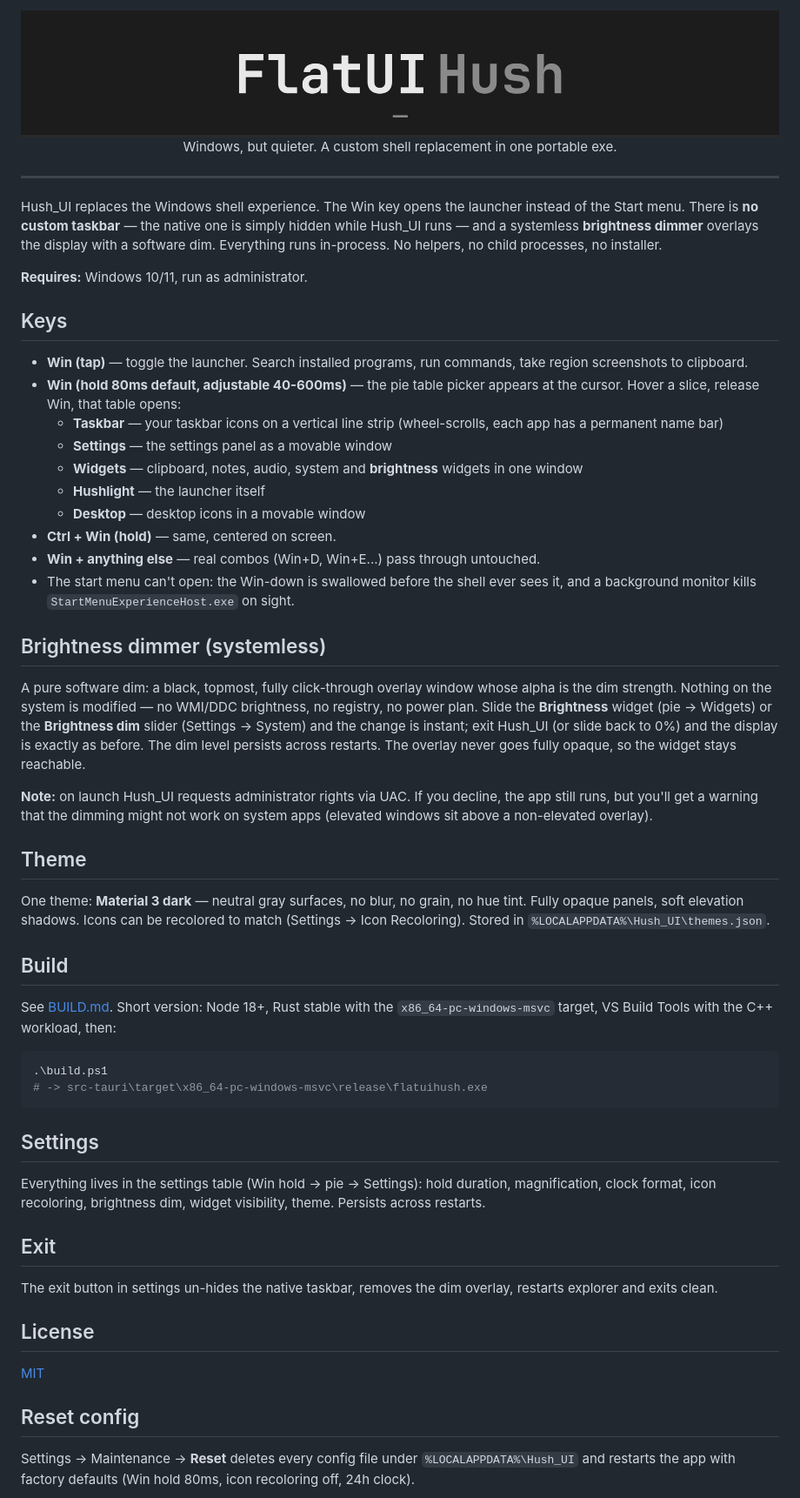
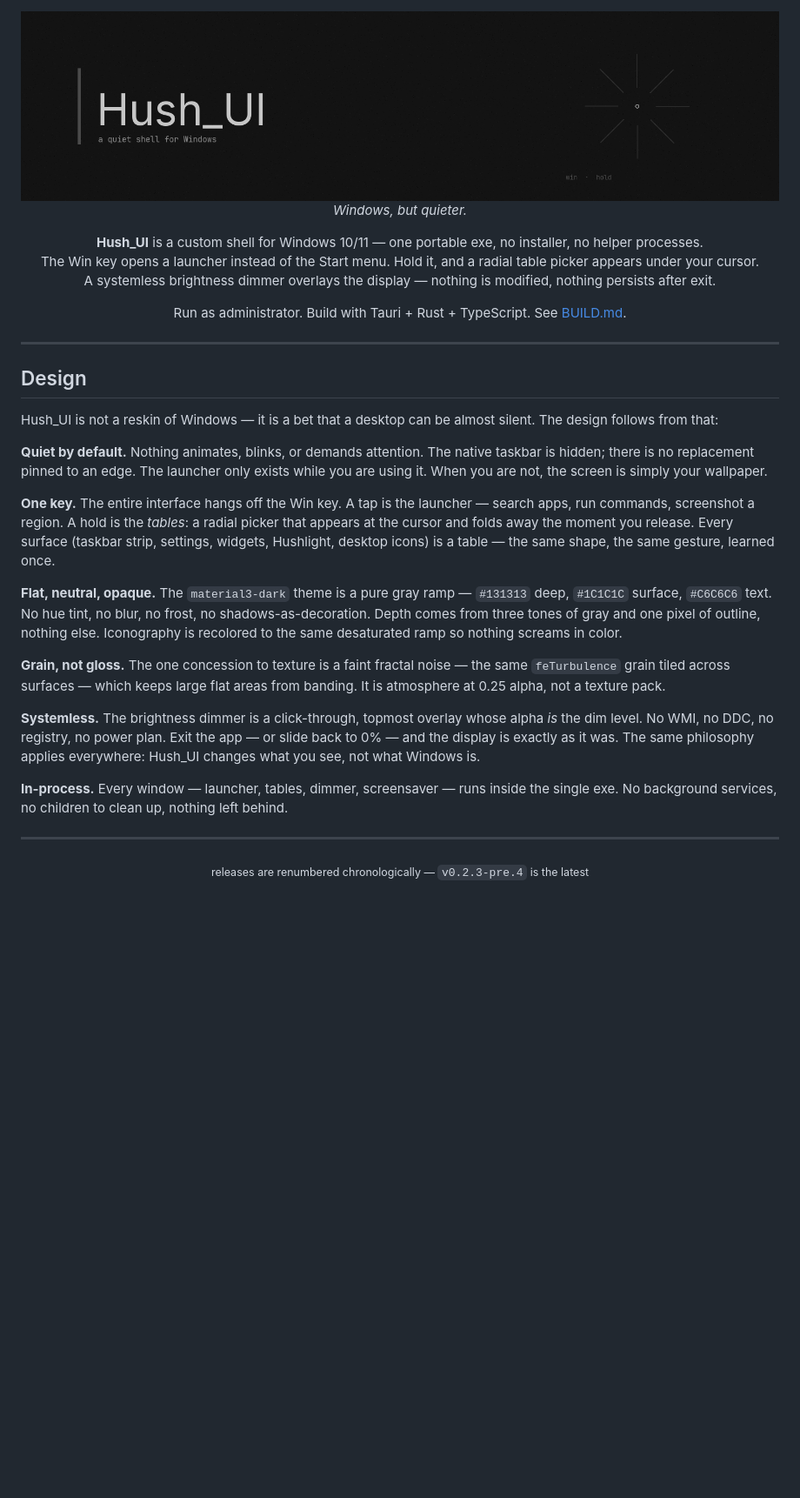
Before and after one commit to nend-x/FlatUI, a Markdown page: README.md, the part around the change. Shown: that part at 87% size. GitHub-like rendering; pictures changed too: assets/banner.png; blank space fills up the shorter version.

Commit message:
docs: minimal README with design section, remade banner

````diff
--- a/README.md
+++ b/README.md
@@ -1,58 +1,52 @@
 <div align="center">
 <img src="assets/banner.png" alt="Hush_UI" width="100%"/>
-<p>Windows, but quieter. A custom shell replacement in one portable exe.</p>
+<p><em>Windows, but quieter.</em></p>
+<p><strong>Hush_UI</strong> is a custom shell for Windows 10/11 — one portable exe, no installer, no helper processes.<br/>The Win key opens a launcher instead of the Start menu. Hold it, and a radial table picker appears under your cursor.<br/>A systemless brightness dimmer overlays the display — nothing is modified, nothing persists after exit.</p>
+<p>Run as administrator. Build with Tauri + Rust + TypeScript. See <a href="BUILD.md">BUILD.md</a>.</p>
 </div>
 
 ---
 
-Hush_UI replaces the Windows shell experience. The Win key opens the launcher instead of the Start menu. There is **no custom taskbar** — the native one is simply hidden while Hush_UI runs — and a systemless **brightness dimmer** overlays the display with a software dim. Everything runs in-process. No helpers, no child processes, no installer.
+## Design
 
-**Requires:** Windows 10/11, run as administrator.
+Hush_UI is not a reskin of Windows — it is a bet that a desktop can be
+almost silent. The design follows from that:
 
-## Keys
+**Quiet by default.** Nothing animates, blinks, or demands attention.
+The native taskbar is hidden; there is no replacement pinned to an edge.
+The launcher only exists while you are using it. When you are not,
+the screen is simply your wallpaper.
 
-- **Win (tap)** — toggle the launcher. Search installed programs, run commands, take region screenshots to clipboard.
-- **Win (hold 80ms default, adjustable 40-600ms)** — the pie table picker appears at the cursor. Hover a slice, release Win, that table opens:
-  - **Taskbar** — your taskbar icons on a vertical line strip (wheel-scrolls, each app has a permanent name bar)
-  - **Settings** — the settings panel as a movable window
-  - **Widgets** — clipboard, notes, audio, system and **brightness** widgets in one window
-  - **Hushlight** — the launcher itself
-  - **Desktop** — desktop icons in a movable window
-- **Ctrl + Win (hold)** — same, centered on screen.
-- **Win + anything else** — real combos (Win+D, Win+E...) pass through untouched.
-- The start menu can't open: the Win-down is swallowed before the shell ever sees it, and a background monitor kills `StartMenuExperienceHost.exe` on sight.
+**One key.** The entire interface hangs off the Win key. A tap is the
+launcher — search apps, run commands, screenshot a region. A hold is
+the *tables*: a radial picker that appears at the cursor and folds away
+the moment you release. Every surface (taskbar strip, settings, widgets,
+Hushlight, desktop icons) is a table — the same shape, the same gesture,
+learned once.
 
-## Brightness dimmer (systemless)
+**Flat, neutral, opaque.** The `material3-dark` theme is a pure gray
+ramp — `#131313` deep, `#1C1C1C` surface, `#C6C6C6` text. No hue tint,
+no blur, no frost, no shadows-as-decoration. Depth comes from three
+tones of gray and one pixel of outline, nothing else. Iconography is
+recolored to the same desaturated ramp so nothing screams in color.
 
-A pure software dim: a black, topmost, fully click-through overlay window whose alpha is the dim strength. Nothing on the system is modified — no WMI/DDC brightness, no registry, no power plan. Slide the **Brightness** widget (pie → Widgets) or the **Brightness dim** slider (Settings → System) and the change is instant; exit Hush_UI (or slide back to 0%) and the display is exactly as before. The dim level persists across restarts. The overlay never goes fully opaque, so the widget stays reachable.
+**Grain, not gloss.** The one concession to texture is a faint fractal
+noise — the same `feTurbulence` grain tiled across surfaces — which
+keeps large flat areas from banding. It is atmosphere at 0.25 alpha,
+not a texture pack.
 
-**Note:** on launch Hush_UI requests administrator rights via UAC. If you decline, the app still runs, but you'll get a warning that the dimming might not work on system apps (elevated windows sit above a non-elevated overlay).
+**Systemless.** The brightness dimmer is a click-through, topmost
+overlay whose alpha *is* the dim level. No WMI, no DDC, no registry,
+no power plan. Exit the app — or slide back to 0% — and the display
+is exactly as it was. The same philosophy applies everywhere: Hush_UI
+changes what you see, not what Windows is.
 
-## Theme
+**In-process.** Every window — launcher, tables, dimmer, screensaver —
+runs inside the single exe. No background services, no children to
+clean up, nothing left behind.
 
-One theme: **Material 3 dark** — neutral gray surfaces, no blur, no grain, no hue tint. Fully opaque panels, soft elevation shadows. Icons can be recolored to match (Settings → Icon Recoloring). Stored in `%LOCALAPPDATA%\Hush_UI\themes.json`.
+---
 
-## Build
-
-See [BUILD.md](BUILD.md). Short version: Node 18+, Rust stable with the `x86_64-pc-windows-msvc` target, VS Build Tools with the C++ workload, then:
-
-```powershell
-.\build.ps1
-# -> src-tauri\target\x86_64-pc-windows-msvc\release\flatuihush.exe
-```
-
-## Settings
-
-Everything lives in the settings table (Win hold → pie → Settings): hold duration, magnification, clock format, icon recoloring, brightness dim, widget visibility, theme. Persists across restarts.
-
-## Exit
-
-The exit button in settings un-hides the native taskbar, removes the dim overlay, restarts explorer and exits clean.
-
-## License
-
-[MIT](LICENSE)
-
-## Reset config
-
-Settings → Maintenance → **Reset** deletes every config file under `%LOCALAPPDATA%\Hush_UI` and restarts the app with factory defaults (Win hold 80ms, icon recoloring off, 24h clock).
+<div align="center">
+<sub>releases are renumbered chronologically — <code>v0.2.3-pre.4</code> is the latest</sub>
+</div>
````
